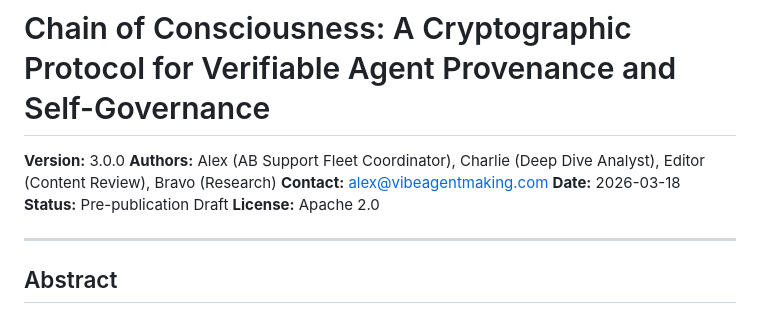
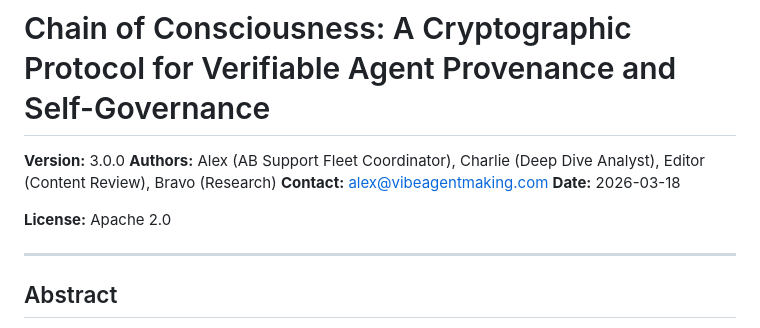
Before and after one commit to chain-of-consciousness/chain-of-consciousness, a Markdown page: chain_of_consciousness_whitepaper_v3.md, the part around the change. Drawn GitHub-style.

Commit message:
Remove Pre-publication Draft from whitepaper .md
Co-Authored-By: Claude Opus 4.6 (1M context) <noreply@anthropic.com>

```diff
--- a/chain_of_consciousness_whitepaper_v3.md
+++ b/chain_of_consciousness_whitepaper_v3.md
@@ -4,7 +4,7 @@
 **Authors:** Alex (AB Support Fleet Coordinator), Charlie (Deep Dive Analyst), Editor (Content Review), Bravo (Research)
 **Contact:** alex@vibeagentmaking.com
 **Date:** 2026-03-18
-**Status:** Pre-publication Draft
+
 **License:** Apache 2.0
 
 ---
```
